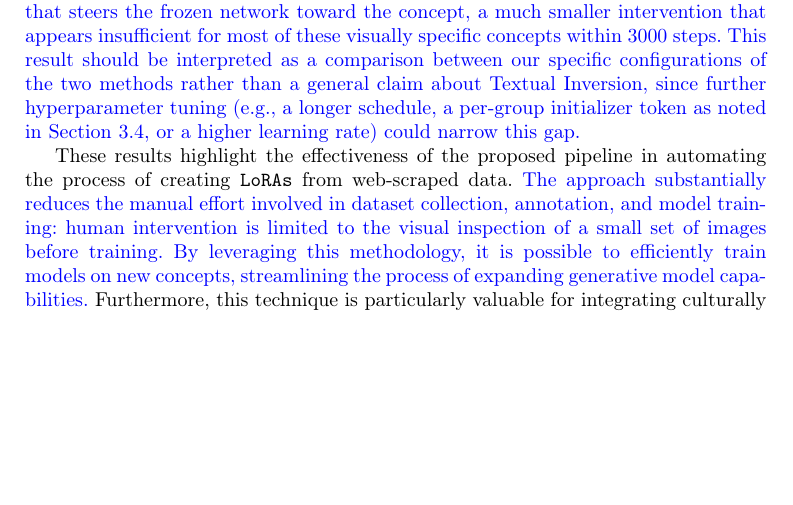
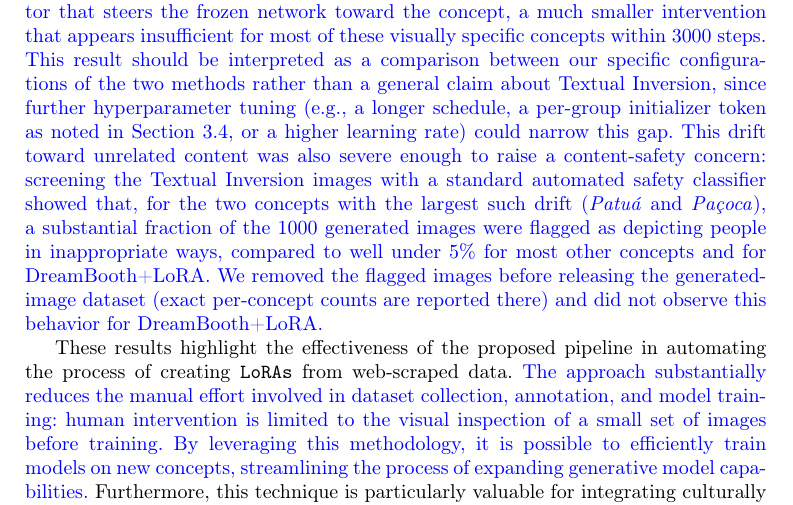
Before and after one commit to Fmahlow/Auto-Tune, a LaTeX paper (paper_tex/sn-article.tex): part of page 18 of 24, cut so that both start at the same text, the shorter picture padded with empty space. Compiled offline with pdfLaTeX.

Commit message:
Note the TI content-safety finding in the paper's TI comparison section
Co-Authored-By: Claude Sonnet 5 <noreply@anthropic.com>

```diff
--- a/paper_tex/sn-article.tex
+++ b/paper_tex/sn-article.tex
@@ -429,7 +429,7 @@ The zero point on the $x$-axis represents the model before fine-tuning, meaning
     \label{fig4}
 \end{figure}
 
-\textcolor{blue}{Figure~\ref{fig4} illustrates this gap qualitatively for four representative concepts. DreamBooth+LoRA consistently produces images depicting the target concept, whereas Textual Inversion frequently fails to recover concept-specific visual attributes: for \textit{Chamanto} it generates a person wearing an unrelated shawl, for \textit{Cuscuz} a generic living room with no food at all, and for \textit{Jian} a domestic scene with people rather than a sword. \textit{Lokum} is the case where Textual Inversion comes closest to succeeding, producing a plausible dessert on a plate, though still without the characteristic cubed, sugar-dusted texture of the real product; this is consistent with \textit{Lokum} being one of only two concepts (with \textit{Saci}) for which Textual Inversion obtained a lower KID than DreamBooth+LoRA in Table~\ref{tab:ti-comparison}. We attribute this gap to the difference in capacity between the two methods: LoRA injects and optimizes a set of low-rank matrices throughout the UNet, directly reshaping how the denoising network processes the prompt, whereas Textual Inversion is restricted to finding a single embedding vector that steers the frozen network toward the concept, a much smaller intervention that appears insufficient for most of these visually specific concepts within $3000$ steps. This result should be interpreted as a comparison between our specific configurations of the two methods rather than a general claim about Textual Inversion, since further hyperparameter tuning (e.g., a longer schedule, a per-group initializer token as noted in Section~\ref{sec:ti-method}, or a higher learning rate) could narrow this gap.}
+\textcolor{blue}{Figure~\ref{fig4} illustrates this gap qualitatively for four representative concepts. DreamBooth+LoRA consistently produces images depicting the target concept, whereas Textual Inversion frequently fails to recover concept-specific visual attributes: for \textit{Chamanto} it generates a person wearing an unrelated shawl, for \textit{Cuscuz} a generic living room with no food at all, and for \textit{Jian} a domestic scene with people rather than a sword. \textit{Lokum} is the case where Textual Inversion comes closest to succeeding, producing a plausible dessert on a plate, though still without the characteristic cubed, sugar-dusted texture of the real product; this is consistent with \textit{Lokum} being one of only two concepts (with \textit{Saci}) for which Textual Inversion obtained a lower KID than DreamBooth+LoRA in Table~\ref{tab:ti-comparison}. We attribute this gap to the difference in capacity between the two methods: LoRA injects and optimizes a set of low-rank matrices throughout the UNet, directly reshaping how the denoising network processes the prompt, whereas Textual Inversion is restricted to finding a single embedding vector that steers the frozen network toward the concept, a much smaller intervention that appears insufficient for most of these visually specific concepts within $3000$ steps. This result should be interpreted as a comparison between our specific configurations of the two methods rather than a general claim about Textual Inversion, since further hyperparameter tuning (e.g., a longer schedule, a per-group initializer token as noted in Section~\ref{sec:ti-method}, or a higher learning rate) could narrow this gap. This drift toward unrelated content was also severe enough to raise a content-safety concern: screening the Textual Inversion images with a standard automated safety classifier showed that, for the two concepts with the largest such drift (\textit{Patu\'a} and \textit{Pa\c{c}oca}), a substantial fraction of the 1000 generated images were flagged as depicting people in inappropriate ways, compared to well under 5\% for most other concepts and for DreamBooth+LoRA. We removed the flagged images before releasing the generated-image dataset (exact per-concept counts are reported there) and did not observe this behavior for DreamBooth+LoRA.}
 
 These results highlight the effectiveness of the proposed pipeline in automating the process of creating \texttt{LoRAs} from web-scraped data. \textcolor{blue}{The approach substantially reduces the manual effort involved in dataset collection, annotation, and model training: human intervention is limited to the visual inspection of a small set of images before training. By leveraging this methodology, it is possible to efficiently train models on new concepts, streamlining the process of expanding generative model capabilities.} Furthermore, this technique is particularly valuable for integrating culturally specific concepts into generative models, allowing for the inclusion of diverse local traditions, artifacts, and symbols that might otherwise be underrepresented in large-scale datasets. \textcolor{blue}{By lowering the technical barrier to fine-tuning, this approach could enable local communities to contribute to AI training, fostering a more inclusive and representative development of generative models.}
 
```
